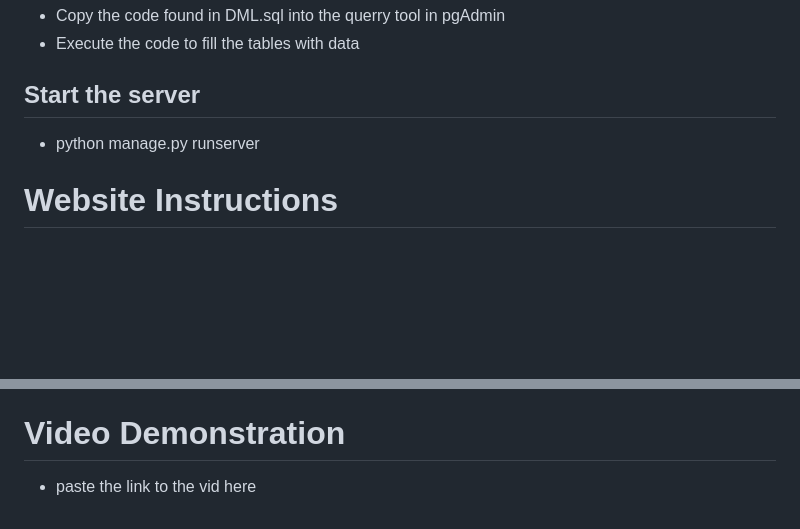
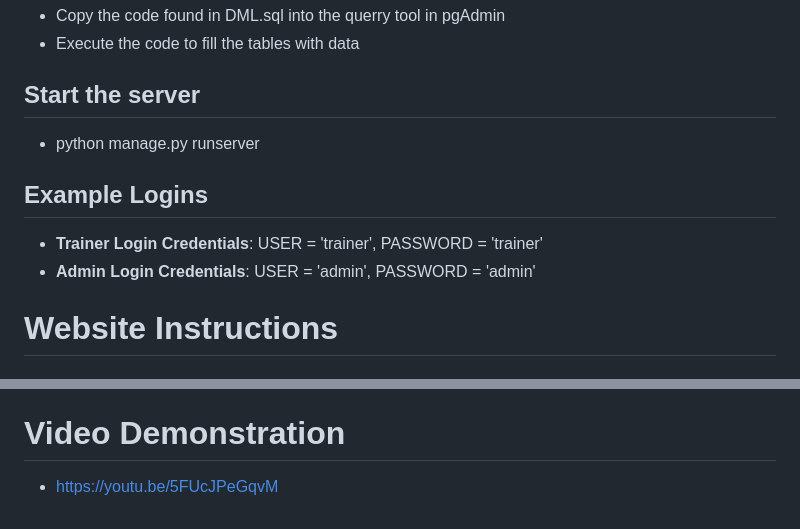
Before and after one commit to SamerFrangieh/3005_Final_project, a Markdown page: README.md, 2 parts joined by grey strips. GitHub-like rendering; blank space fills up the shorter version.

```diff
--- a/README.md
+++ b/README.md
@@ -51,6 +51,10 @@ equipment maintenance, class schedules, billing, and payments.
 ## Start the server
 - python manage.py runserver
 
+## Example Logins
+- **Trainer Login Credentials**: USER = 'trainer', PASSWORD = 'trainer'
+- **Admin Login Credentials**: USER = 'admin', PASSWORD = 'admin'
+
 # Website Instructions #
 
 ## Member Registration
@@ -102,4 +106,4 @@ equipment maintenance, class schedules, billing, and payments.
 - https://github.com/SamerFrangieh/FitForAll/blob/main/ER-diagram.png
 
 # Video Demonstration #
-- paste the link to the vid here
+- https://youtu.be/5FUcJPeGqvM
```
